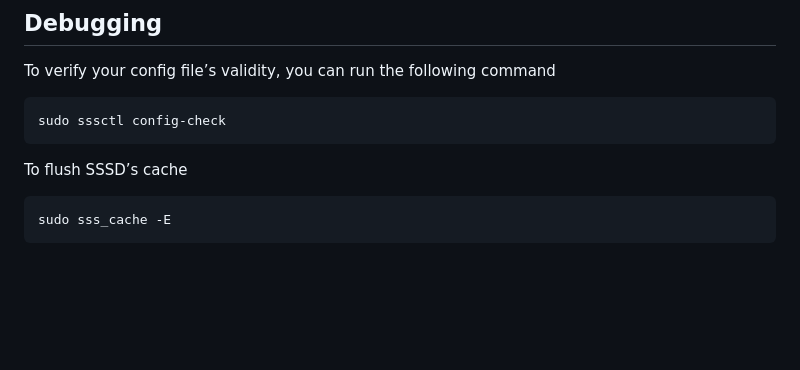
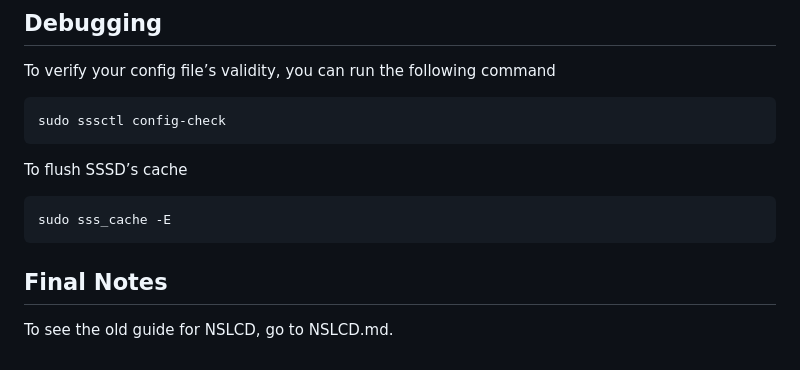
Before and after one commit to lldap/lldap, a Markdown page: example_configs/pam/README.md, the part around the change printed below. Rendered like a GitHub page; blank space fills up the shorter version.

Commit message:
example_config: removing explicit links and adding a reference to the old NSLCD guide

````diff
--- a/example_configs/pam/README.md
+++ b/example_configs/pam/README.md
@@ -157,3 +157,6 @@ To flush SSSD’s cache
 ```jsx
 sudo sss_cache -E
 ```
+
+## Final Notes
+To see the old guide for NSLCD, go to NSLCD.md.
````
Also changed, not shown: other parts of example_configs/pam/README.md (+1 -1 lines).
